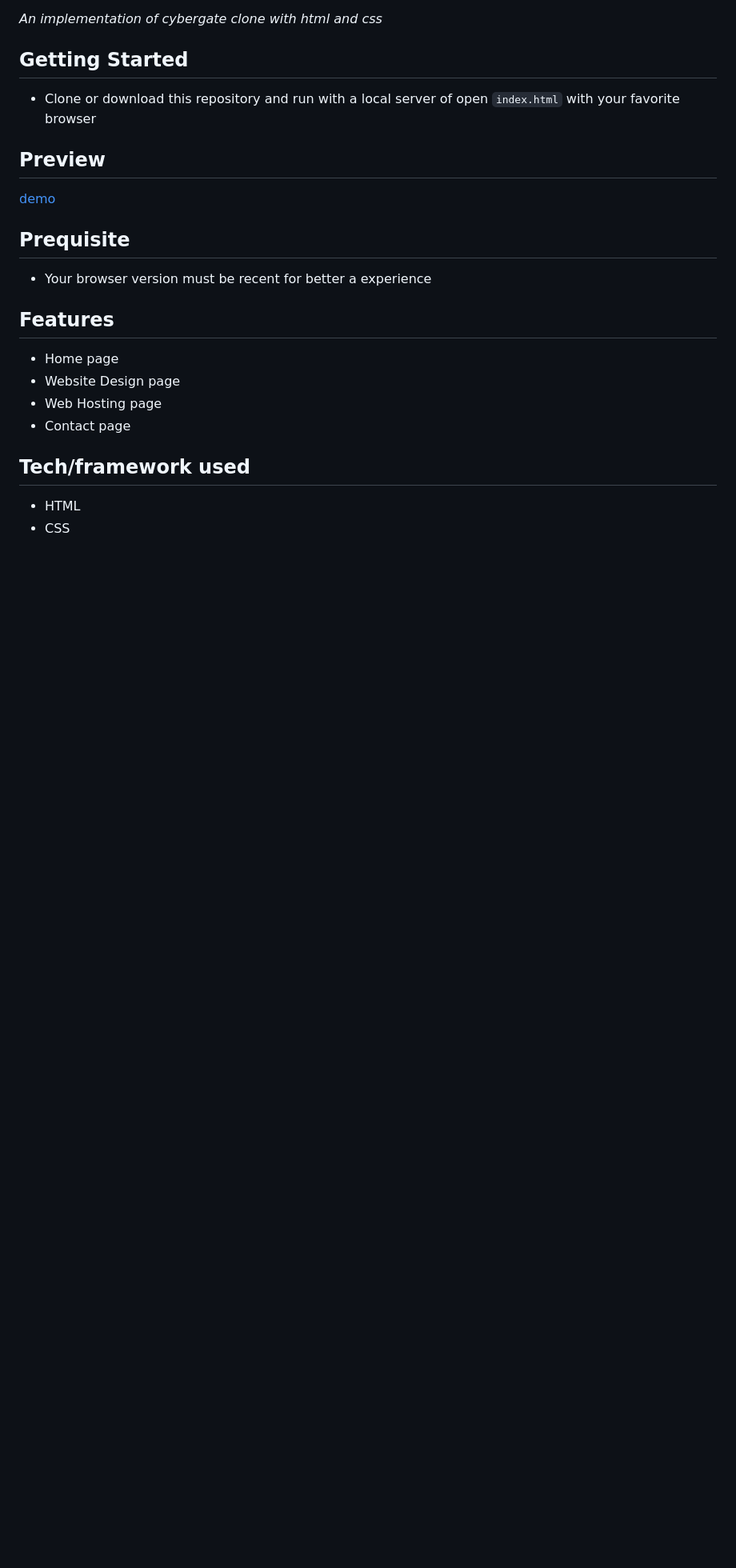
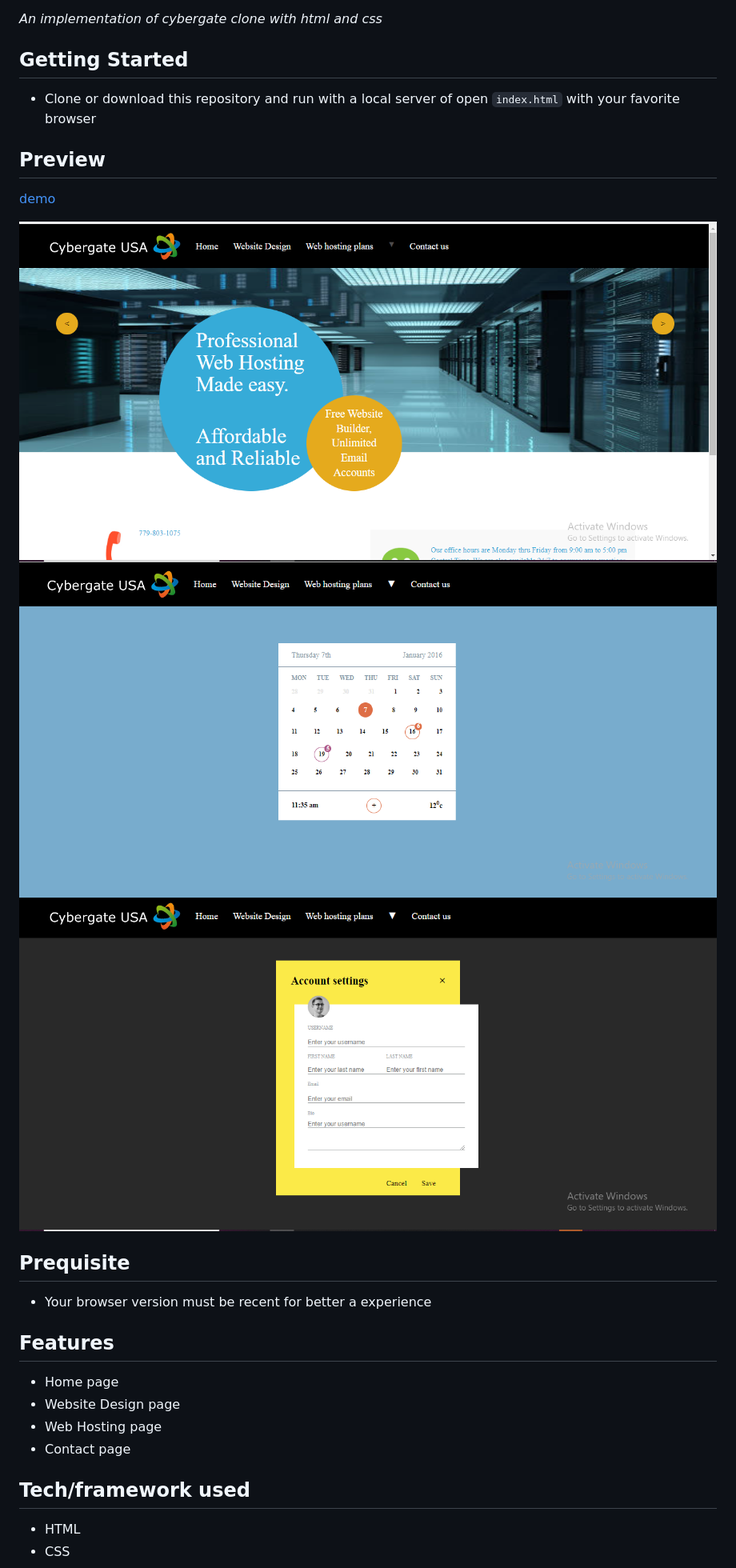
Before and after one commit to Intelligence247/cyberusa, a Markdown page: README.md, the part around the change printed below. Shown: that part at 80% size. Drawn GitHub-style; pictures changed too: media/sketch.png (added), media/sketch2.png (added), media/sketch3.png (added); blank space fills up the shorter version.

Commit message:
screenshot

```diff
--- a/README.md
+++ b/README.md
@@ -4,6 +4,10 @@
 - Clone or download this repository and run with a local server of open `index.html` with your favorite browser
 ## Preview
 [demo](https://rawcdn.githack.com/Intelligence247/cyberusa/af4401825e1d10111ec6e97ab74da7968ac6bacb/index.html)
+
+![screenshot](/media/sketch.png)
+![screenshot](/media/sketch2.png)
+![screenshot](/media/sketch3.png)
 ## Prequisite
 - Your browser version must be recent for better a experience
 ## Features
```
Also changed, not shown: other parts of README.md (+3 -1 lines), 2 other files.
